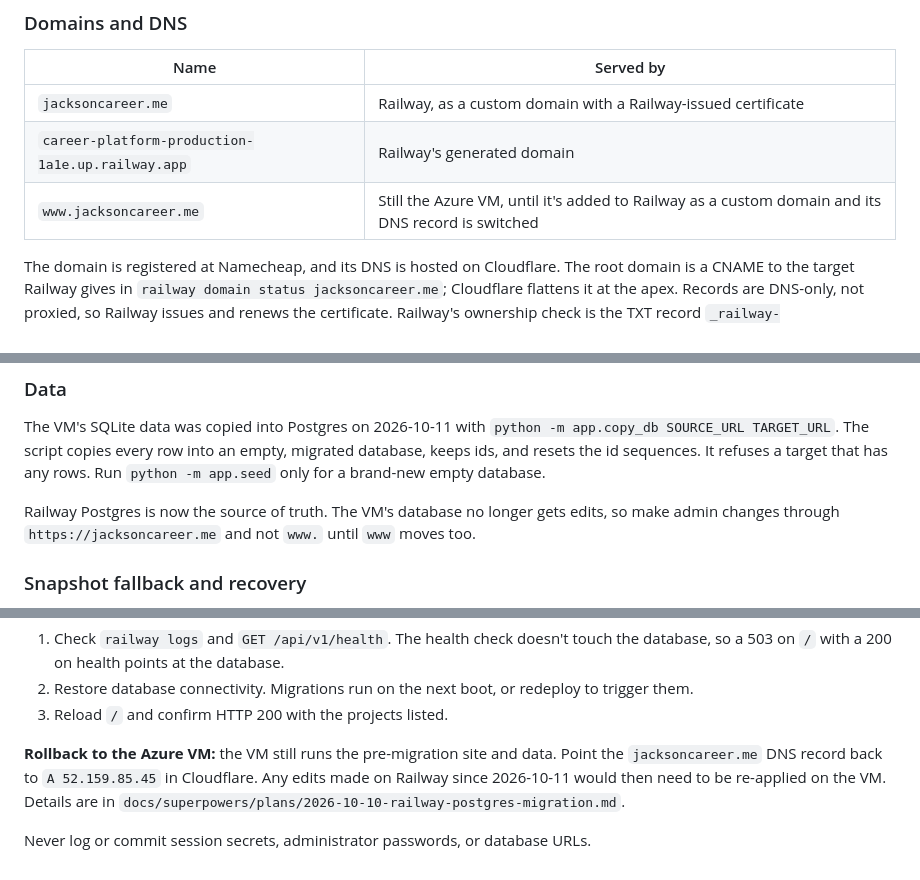
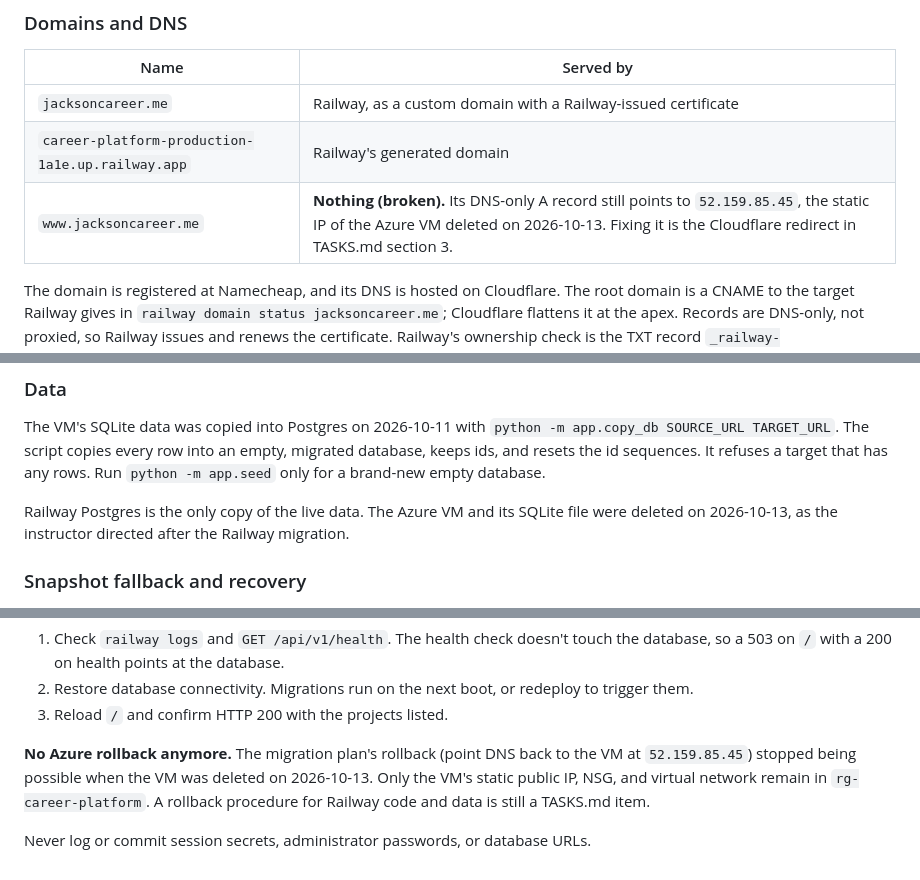
Before and after one commit to jacksonddorr-dev/career-platform, a Markdown page: README.md, 3 parts joined by grey strips. Rendered like a GitHub page.

Commit message:
Record Azure VM deletion; close VM restart and running checks
The VM was deleted on 2026-10-13 after the Railway migration, as the
instructor directed. The operate-the-VM plan gets a dated section 5 with
the activity-log facts, what remains in the resource group, and the
earlier restart evidence. README no longer describes the VM as running
or as a rollback target, and marks www as broken.

Co-Authored-By: Claude Opus 5.5 <noreply@anthropic.com>

```diff
--- a/README.md
+++ b/README.md
@@ -90,7 +90,7 @@ Set these on the `career-platform` service under Variables. Never commit them.
 |---|---|
 | `jacksoncareer.me` | Railway, as a custom domain with a Railway-issued certificate |
 | `career-platform-production-1a1e.up.railway.app` | Railway's generated domain |
-| `www.jacksoncareer.me` | Still the Azure VM, until it's added to Railway as a custom domain and its DNS record is switched |
+| `www.jacksoncareer.me` | **Nothing (broken).** Its DNS-only A record still points to `52.159.85.45`, the static IP of the Azure VM deleted on 2026-10-13. Fixing it is the Cloudflare redirect in TASKS.md section 3. |
 
 The domain is registered at Namecheap, and its DNS is hosted on Cloudflare. The
 root domain is a CNAME to the target Railway gives in `railway domain status
@@ -125,9 +125,9 @@ an empty, migrated database, keeps ids, and resets the id sequences. It refuses
 a target that has any rows. Run `python -m app.seed` only for a brand-new empty
 database.
 
-Railway Postgres is now the source of truth. The VM's database no longer gets
-edits, so make admin changes through `https://jacksoncareer.me` and not
-`www.` until `www` moves too.
+Railway Postgres is the only copy of the live data. The Azure VM and its
+SQLite file were deleted on 2026-10-13, as the instructor directed after the
+Railway migration.
 
 ### Snapshot fallback and recovery
 
@@ -158,10 +158,10 @@ To recover:
    to trigger them.
 3. Reload `/` and confirm HTTP 200 with the projects listed.
 
-**Rollback to the Azure VM:** the VM still runs the pre-migration site and data.
-Point the `jacksoncareer.me` DNS record back to `A 52.159.85.45` in Cloudflare.
-Any edits made on Railway since 2026-10-11 would then need to be re-applied on
-the VM. Details are in
-`docs/superpowers/plans/2026-10-10-railway-postgres-migration.md`.
+**No Azure rollback anymore.** The migration plan's rollback (point DNS back
+to the VM at `52.159.85.45`) stopped being possible when the VM was deleted on
+2026-10-13. Only the VM's static public IP, NSG, and virtual network remain in
+`rg-career-platform`. A rollback procedure for Railway code and data is still a
+TASKS.md item.
 
 Never log or commit session secrets, administrator passwords, or database URLs.
```
Also changed, not shown: TASKS.md (+2 -3 lines), 1 other file.
